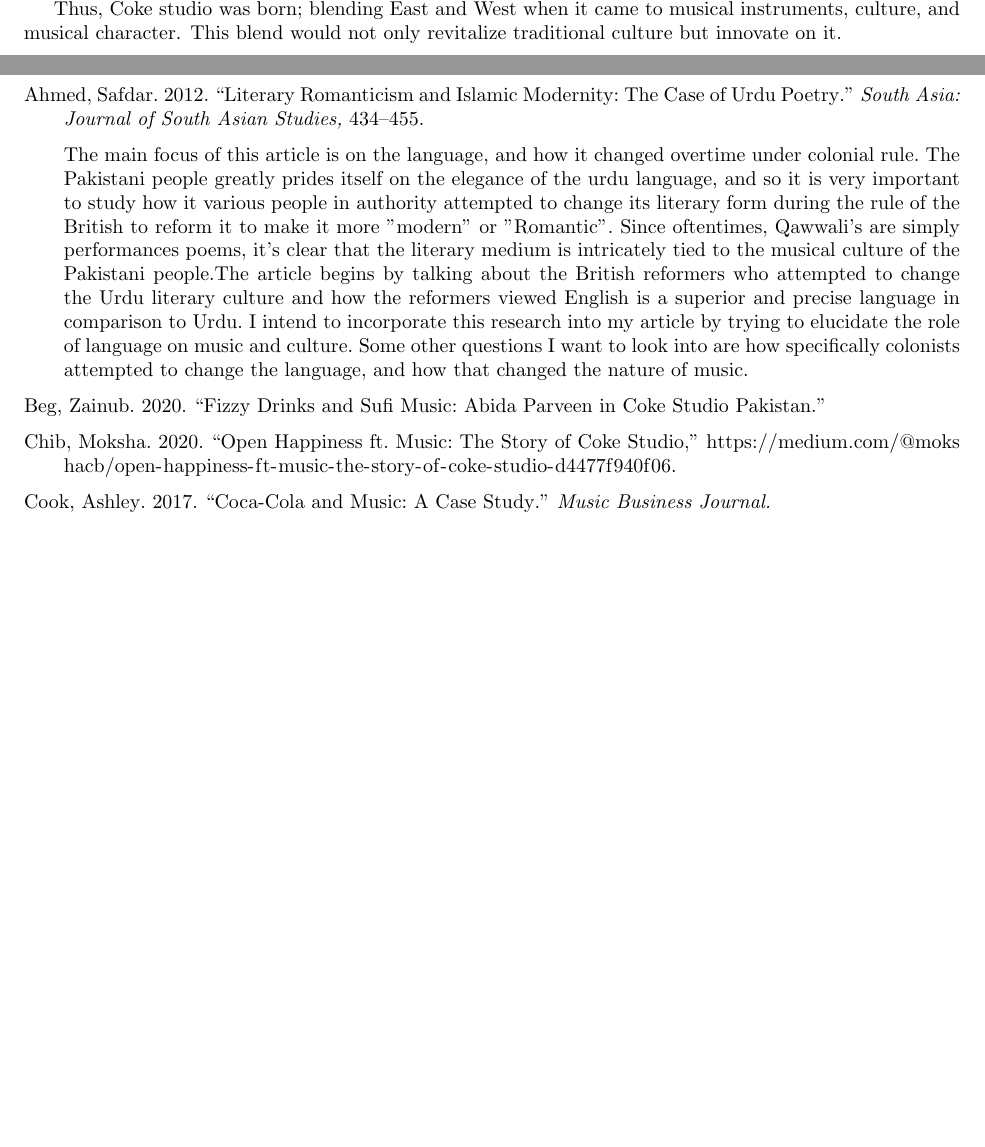
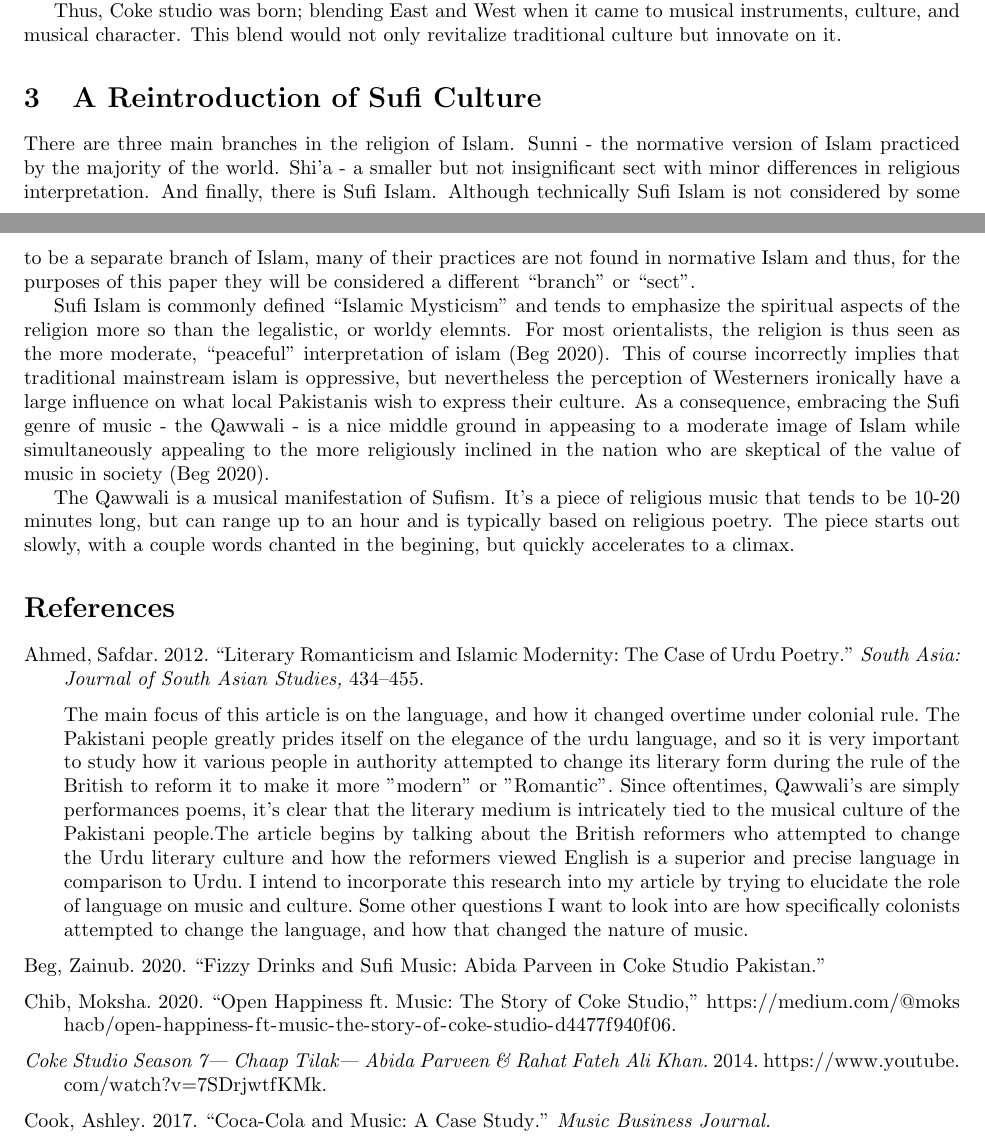
Before and after one commit to sarimaleem/urdu-music-paper, a LaTeX document (paper.tex, which reads paper.bib): two parts of pages 1 and 2 of 3, joined at a grey line, cut so that both start at the same text, the shorter picture padded with empty space. Compiled offline with pdfLaTeX.

Commit message:
partial progress on sufism

```diff
--- a/paper.bib
+++ b/paper.bib
@@ -162,3 +162,10 @@
   journal={Academia. edu},
   year={2014}
 }
+
+@misc{Chaaptilaak,
+  title={Coke Studio Season 7| Chaap Tilak| Abida Parveen \& Rahat Fateh Ali Khan},
+  URL={https://www.youtube.com/watch?v=7SDrjwtfKMk},
+  publisher={Coke Studio},
+  year={2014}
+}
--- a/paper.tex
+++ b/paper.tex
@@ -62,8 +62,42 @@
   \textit{Fusion} was born, a term coined by Hyatt to refer to the mix between modern pop music
   and traditional folk \autocite{dhanwani2014coke}.
 
-  Thus, Coke studio was born; blending East and West when it came to musical instruments, culture,
-  and musical character. This blend would not only revitalize traditional culture but innovate on it.
+  Thus, Coke studio was born; blending East and West when it came to musical
+  instruments, culture, and musical character. This blend would not only
+  revitalize traditional culture but innovate on it.
+
+  \section{A Reintroduction of Sufi Culture}
+
+  There are three main branches in the religion of Islam. Sunni - the normative
+  version of Islam practiced by the majority of the world. Shi'a - a smaller but
+  not insignificant sect with minor differences in religious interpretation. And
+  finally, there is Sufi Islam. Although technically Sufi Islam is not
+  considered by some to be a separate branch of Islam, many of their practices
+  are not found in normative Islam and thus, for the purposes of this paper they
+  will be considered a different "branch" or "sect".
+
+  Sufi Islam is commonly defined "Islamic Mysticism" and tends to emphasize the
+  spiritual aspects of the religion more so than the legalistic, or worldy
+  elemnts. For most orientalists, the religion is thus seen as the more
+  moderate, "peaceful" interpretation of islam \autocite{beg2020fizzy}. This of
+  course incorrectly implies that traditional mainstream islam is oppressive,
+  but nevertheless the perception of Westerners ironically have a large
+  influence on what local Pakistanis wish to express their culture. As a
+  consequence, embracing the Sufi genre of music - the Qawwali - is a nice
+  middle ground in appeasing to a moderate image of Islam while simultaneously
+  appealing to the more religiously inclined in the nation who are skeptical of
+  the value of music in society \autocite{beg2020fizzy}.
+
+  The Qawwali is a musical manifestation of Sufism. It's a piece of religious music
+  that tends to be 10-20 minutes long, but can range up to an hour and is typically
+  based on religious poetry. The piece starts out slowly, with a couple words chanted
+  in the begining, but quickly accelerates to a climax.
+
+
+
+
+
+
 
   \nocite{*}
   \printbibliography
```
Also changed, not shown: notes.md (+6 -0 lines).
